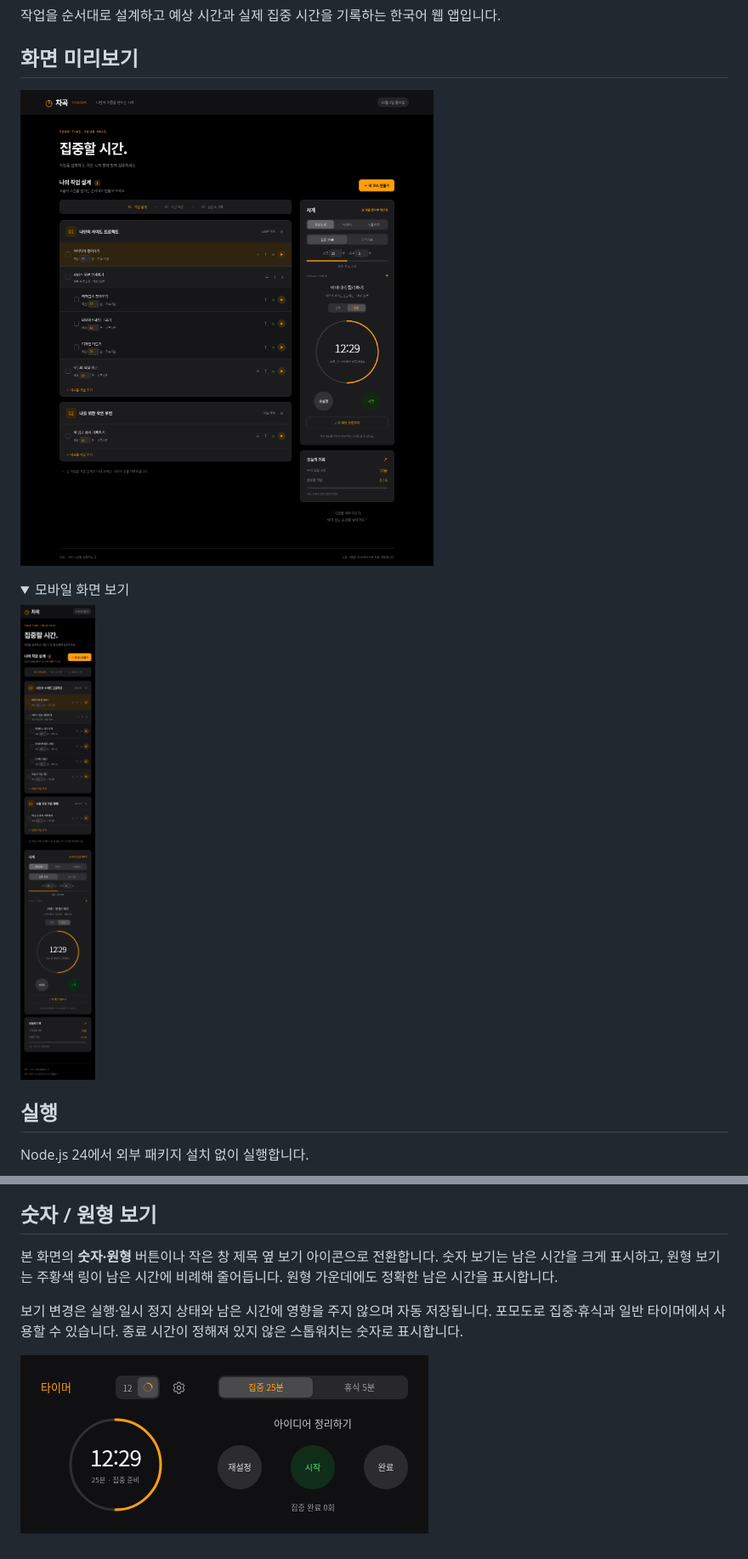
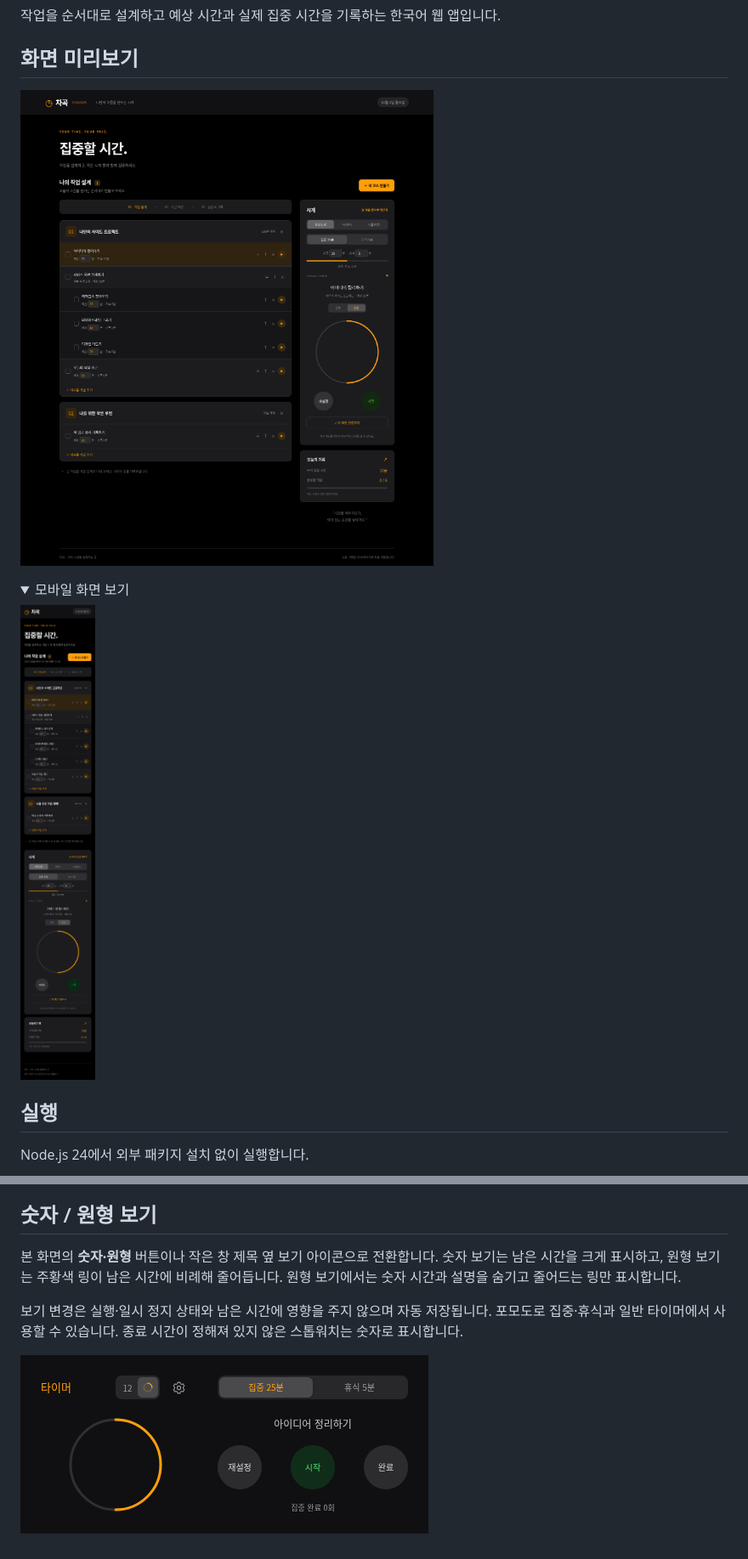
Before and after one commit to jeongseul1116/new_time, a Markdown page: README.md, 2 parts joined by grey strips. Shown at 85% size. Rendered like a GitHub page; pictures changed too: screenshots/chagok-desktop.png, screenshots/chagok-floating-circle.png, screenshots/chagok-mobile.png; folded sections open.

```diff
--- a/README.md
+++ b/README.md
@@ -44,7 +44,7 @@ npm start
 
 ## 숫자 / 원형 보기
 
-본 화면의 **숫자·원형** 버튼이나 작은 창 제목 옆 보기 아이콘으로 전환합니다. 숫자 보기는 남은 시간을 크게 표시하고, 원형 보기는 주황색 링이 남은 시간에 비례해 줄어듭니다. 원형 가운데에도 정확한 남은 시간을 표시합니다.
+본 화면의 **숫자·원형** 버튼이나 작은 창 제목 옆 보기 아이콘으로 전환합니다. 숫자 보기는 남은 시간을 크게 표시하고, 원형 보기는 주황색 링이 남은 시간에 비례해 줄어듭니다. 원형 보기에서는 숫자 시간과 설명을 숨기고 줄어드는 링만 표시합니다.
 
 보기 변경은 실행·일시 정지 상태와 남은 시간에 영향을 주지 않으며 자동 저장됩니다. 포모도로 집중·휴식과 일반 타이머에서 사용할 수 있습니다. 종료 시간이 정해져 있지 않은 스톱워치는 숫자로 표시합니다.
 
```
Also changed, not shown: 3 other files.
